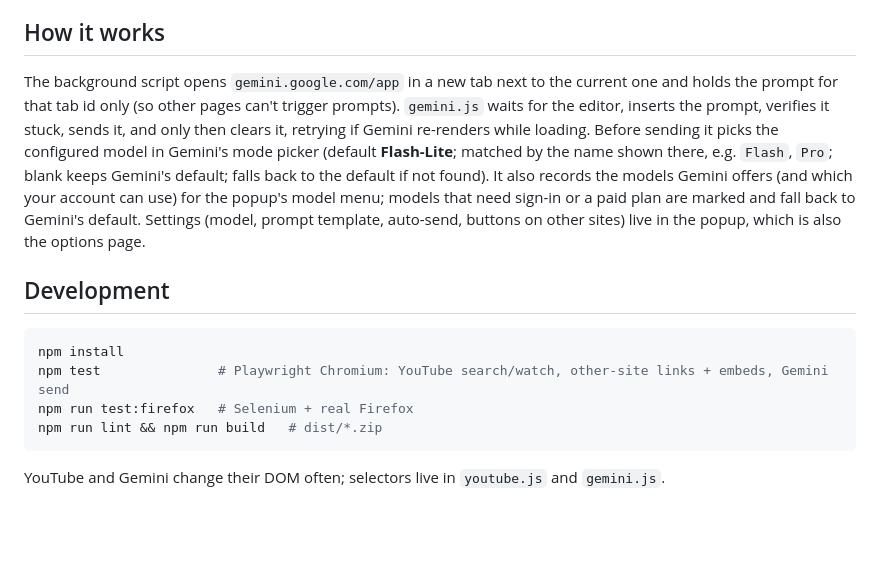
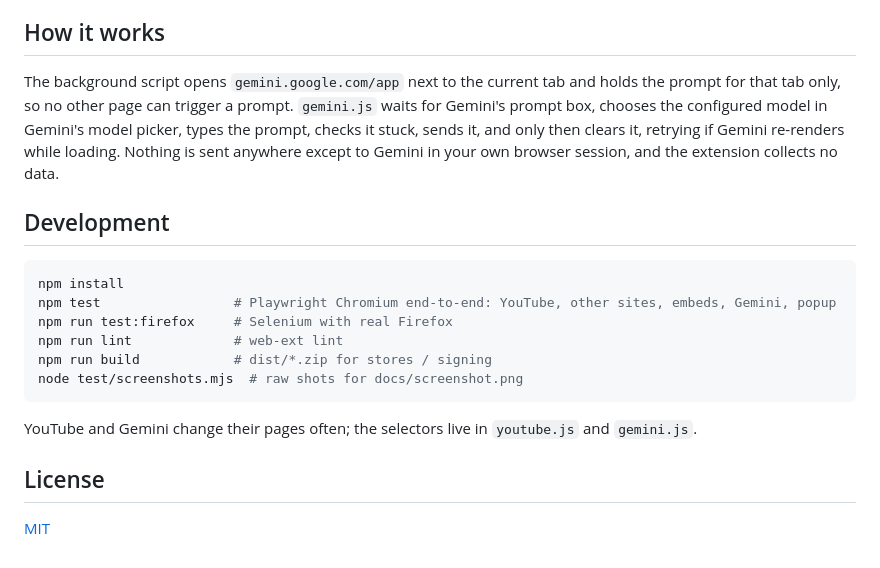
Before and after one commit to theontho/yt-gemini-summarize, a Markdown page: README.md, the part around one of its changes. Rendered like a GitHub page; blank space fills up the shorter version.

````diff
--- a/README.md
+++ b/README.md
@@ -24,22 +53,25 @@ videos and opens a new Gemini chat with `summarize https://www.youtube.com/watch
 
 ## How it works
 
-The background script opens `gemini.google.com/app` in a new tab next to the current one and holds the prompt
-for that tab id only (so other pages can't trigger prompts). `gemini.js` waits for the editor, inserts the
-prompt, verifies it stuck, sends it, and only then clears it, retrying if Gemini re-renders while loading.
-Before sending it picks the configured model in Gemini's mode picker (default **Flash-Lite**; matched by the
-name shown there, e.g. `Flash`, `Pro`; blank keeps Gemini's default; falls back to the default if not found).
-It also records the models Gemini offers (and which your account can use) for the popup's model menu; models
-that need sign-in or a paid plan are marked and fall back to Gemini's default. Settings (model, prompt template,
-auto-send, buttons on other sites) live in the popup, which is also the options page.
+The background script opens `gemini.google.com/app` next to the current tab and holds the prompt for that tab
+only, so no other page can trigger a prompt. `gemini.js` waits for Gemini's prompt box, chooses the configured
+model in Gemini's model picker, types the prompt, checks it stuck, sends it, and only then clears it, retrying if
+Gemini re-renders while loading. Nothing is sent anywhere except to Gemini in your own browser session, and the
+extension collects no data.
 
 ## Development
 
 ```sh
 npm install
-npm test               # Playwright Chromium: YouTube search/watch, other-site links + embeds, Gemini send
-npm run test:firefox   # Selenium + real Firefox
-npm run lint && npm run build   # dist/*.zip
+npm test                 # Playwright Chromium end-to-end: YouTube, other sites, embeds, Gemini, popup
+npm run test:firefox     # Selenium with real Firefox
+npm run lint             # web-ext lint
+npm run build            # dist/*.zip for stores / signing
+node test/screenshots.mjs  # raw shots for docs/screenshot.png
 ```
 
-YouTube and Gemini change their DOM often; selectors live in `youtube.js` and `gemini.js`.
+YouTube and Gemini change their pages often; the selectors live in `youtube.js` and `gemini.js`.
+
+## License
+
+[MIT](LICENSE)
````
Also changed, not shown: other parts of README.md (+43 -14 lines), docs/screenshot.png (added), 7 other files.
